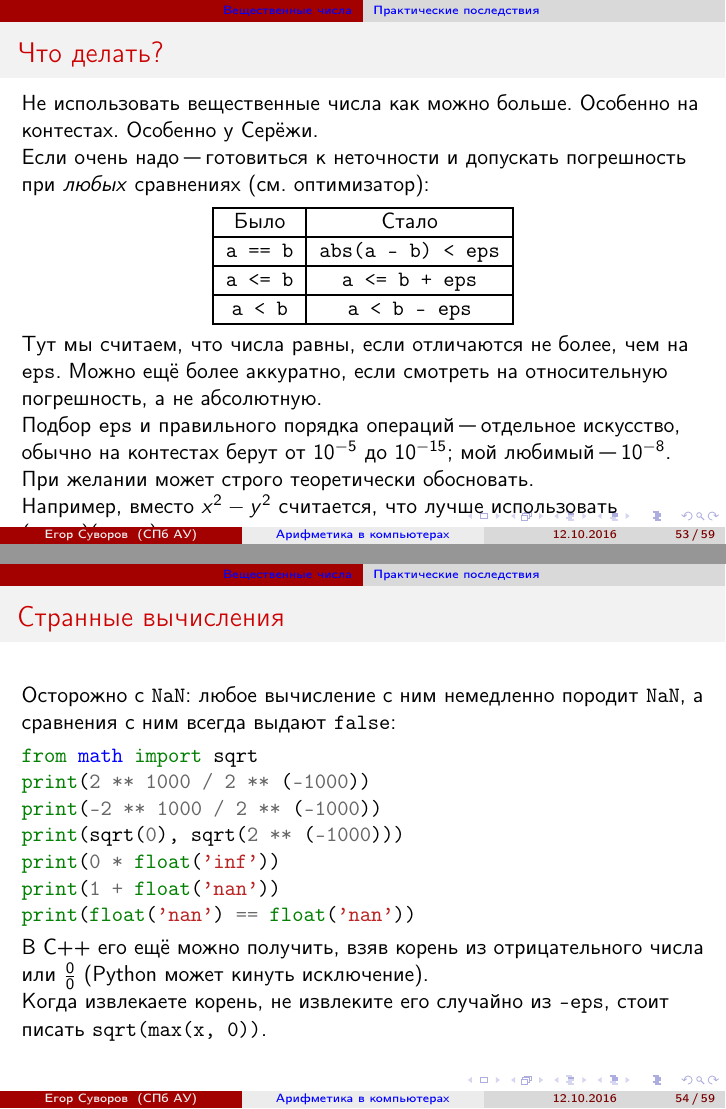
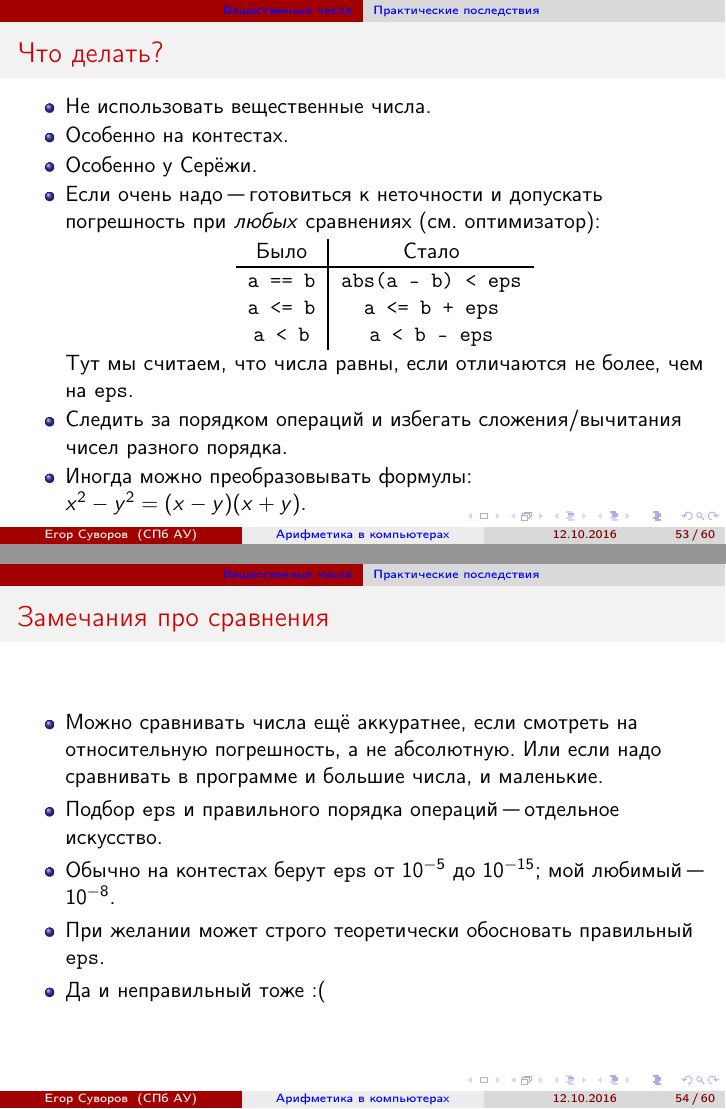
Before and after one commit to yeputons/fall-2016-paradigms, LaTeX slides (161012/161012b.tex, which reads 161012/02-real-03-practice.tex): pages 88 and 89 of 94 before the commit and pages 88 and 90 of 96 after it, joined at a grey line. Compiled offline with pdfLaTeX.

Commit message:
161012: finalize 02-real-03-practice

```diff
--- a/161012/02-real-03-practice.tex
+++ b/161012/02-real-03-practice.tex
@@ -72,27 +77,46 @@ for n in [1000, 1024]:
 \end{frame}
 
 \begin{frame}{Что делать?}
-	Не использовать вещественные числа как можно больше.
+	\begin{itemize}
+		\item
+			Не использовать вещественные числа.
+		\item
 			Особенно на контестах.
+		\item
 			Особенно у Серёжи.
-
+		\item
 			Если очень надо "--- готовиться к неточности и допускать погрешность при \textit{любых} сравнениях (см. оптимизатор):
 			\begin{center}
-		\begin{tabular}{|c|c|}
-			\hline
+				\begin{tabular}{c|c}
 					Было & Стало \\\hline
-			\t{a == b} & \t{abs(a - b) < eps} \\\hline
-			\t{a <= b} & \t{a <= b + eps}  \\\hline
-			\t{a < b} & \t{a < b - eps} \\\hline
+					\t{a == b} & \t{abs(a - b) < eps} \\
+					\t{a <= b} & \t{a <= b + eps}  \\
+					\t{a < b} & \t{a < b - eps} \\
 				\end{tabular}
 			\end{center}
 			Тут мы считаем, что числа равны, если отличаются не более, чем на \t{eps}.
-	Можно ещё более аккуратно, если смотреть на относительную погрешность, а не абсолютную.
+		\item
+			Следить за порядком операций и избегать сложения/вычитания чисел разного порядка.
+		\item
+			Иногда можно преобразовывать формулы: $x^2-y^2=(x-y)(x+y)$.
+	\end{itemize}
+\end{frame}
 
-	Подбор \t{eps} и правильного порядка операций "--- отдельное искусство, обычно на контестах берут от $10^{-5}$ до $10^{-15}$; мой любимый "--- $10^{-8}$.
-	При желании может строго теоретически обосновать.
-
-	Например, вместо $x^2-y^2$ считается, что лучше использовать $(x-y)(x+y)$.
+\begin{frame}{Замечания про сравнения}
+	\begin{itemize}
+		\item
+			Можно сравнивать числа ещё аккуратнее, если смотреть на относительную погрешность, а не абсолютную.
+			Или если надо сравнивать в программе и большие числа, и маленькие.
+		\item
+			Подбор \t{eps} и правильного порядка операций "--- отдельное искусство.
+		\item
+			Обычно на контестах берут \t{eps} от $10^{-5}$ до $10^{-15}$; мой любимый "--- $10^{-8}$.
+		\item
+			При желании может строго теоретически обосновать правильный \t{eps}.
+		\item
+			\pause
+			Да и неправильный тоже :(
+	\end{itemize}
 \end{frame}
 
 \begin{frame}[fragile]{Странные вычисления}
@@ -108,5 +132,6 @@ print(float('nan') == float('nan'))
 \end{minted}
 	В C++ его ещё можно получить, взяв корень из отрицательного числа или $\frac{0}{0}$ (Python может кинуть исключение).
 
-	Когда извлекаете корень, не извлеките его случайно из \t{-eps}, стоит писать \t{sqrt(max(x, 0))}.
+	Лайфхак: когда извлекаете корень, не извлеките его случайно из \t{-eps}.
+	Для этого стоит писать \t{sqrt(max(x, 0))}, если $x$ может быть близок к нулю.
 \end{frame}
```
Also changed, not shown: 161012/02-real-03-practice.tex (41 more changed lines). Lines whose indentation alone changed are shown as unchanged.
